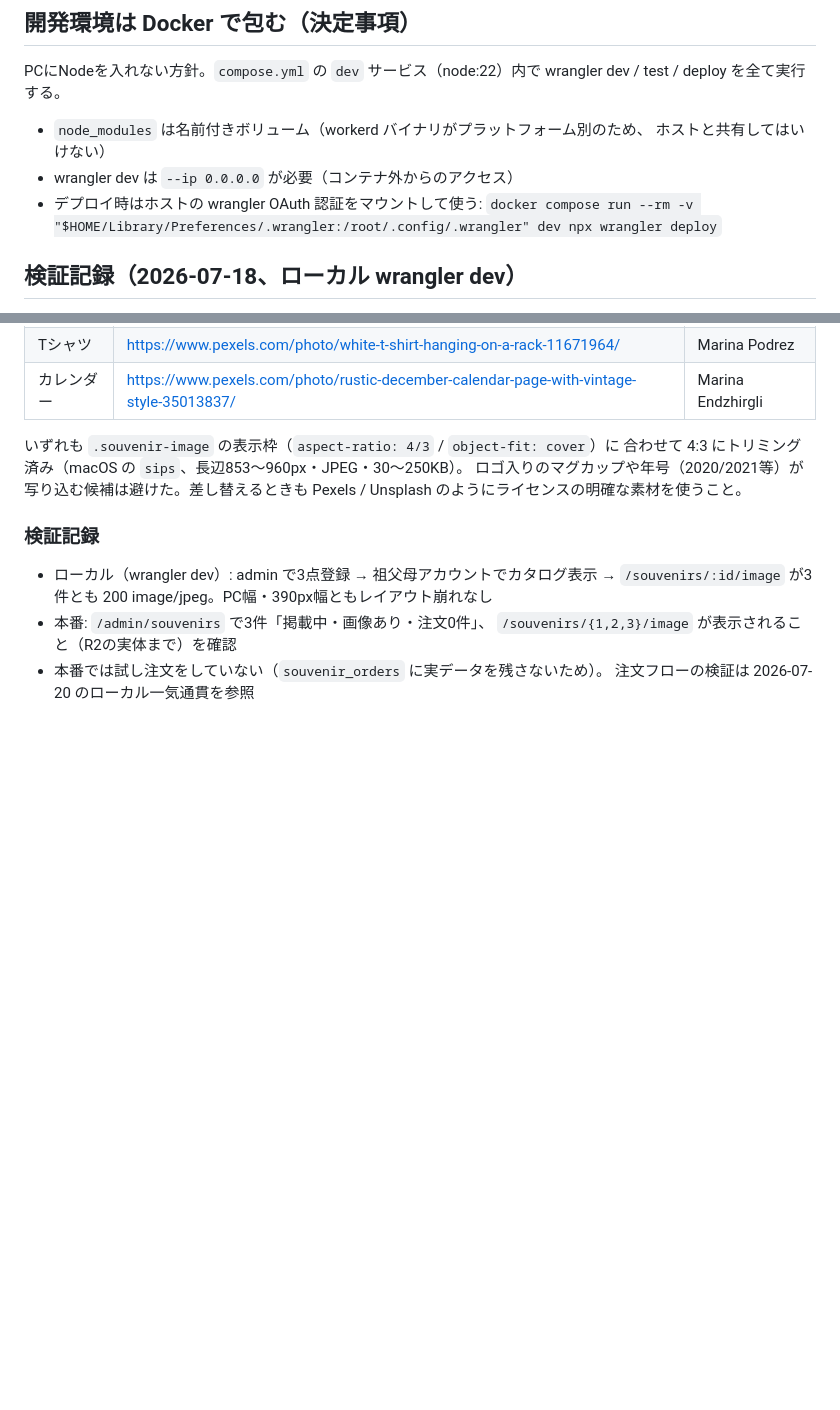
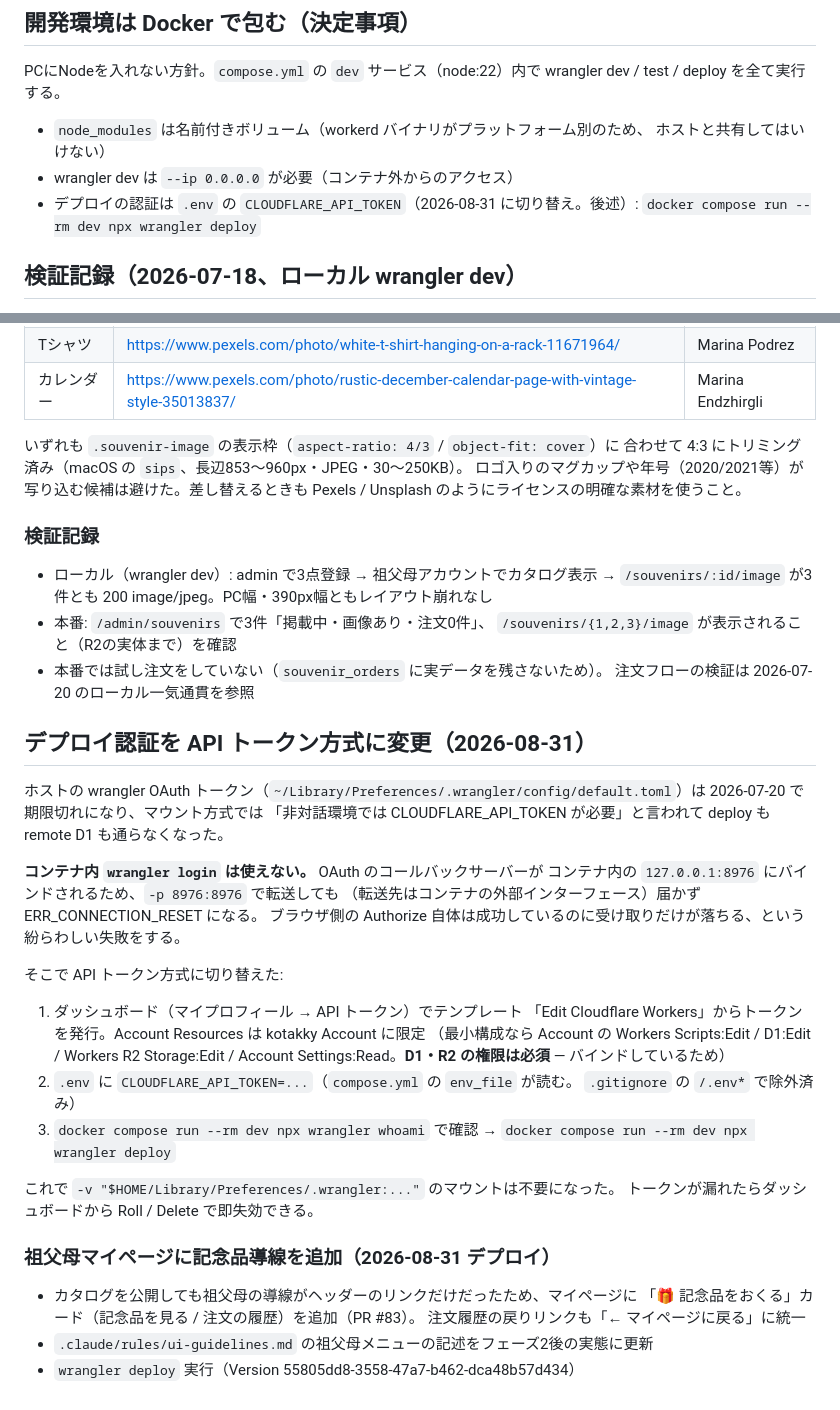
Before and after one commit to kotakky77/mago-koro, a Markdown page: NOTES.md, 2 parts joined by grey strips. Drawn GitHub-style; blank space fills up the shorter version.

Commit message:
デプロイ手順をAPIトークン方式に更新
ホストのwrangler OAuthトークンが期限切れになり、マウント方式では
非対話環境で通らなくなったため、.env の CLOUDFLARE_API_TOKEN を使う手順に
CLAUDE.md / README.md / NOTES.md を統一。

コンテナ内 wrangler login が使えない理由（コールバックが127.0.0.1バインド）と、
D1・R2の権限が必要なことをNOTES.mdに記録。あわせて記念品導線の
本番デプロイ（Version 55805dd8）も追記。

Co-Authored-By: Claude Opus 5 <noreply@anthropic.com>

```diff
--- a/NOTES.md
+++ b/NOTES.md
@@ -90,8 +90,8 @@ wrangler dev / test / deploy を全て実行する。
 - `node_modules` は名前付きボリューム（workerd バイナリがプラットフォーム別のため、
   ホストと共有してはいけない）
 - wrangler dev は `--ip 0.0.0.0` が必要（コンテナ外からのアクセス）
-- デプロイ時はホストの wrangler OAuth 認証をマウントして使う:
-  `docker compose run --rm -v "$HOME/Library/Preferences/.wrangler:/root/.config/.wrangler" dev npx wrangler deploy`
+- デプロイの認証は `.env` の `CLOUDFLARE_API_TOKEN`（2026-08-31 に切り替え。後述）:
+  `docker compose run --rm dev npx wrangler deploy`
 
 ## 検証記録（2026-07-18、ローカル wrangler dev）
 
@@ -231,3 +231,36 @@ Pexels / Unsplash のようにライセンスの明確な素材を使うこと
   `/souvenirs/{1,2,3}/image` が表示されること（R2の実体まで）を確認
 - 本番では試し注文をしていない（`souvenir_orders` に実データを残さないため）。
   注文フローの検証は 2026-07-20 のローカル一気通貫を参照
+
+## デプロイ認証を API トークン方式に変更（2026-08-31）
+
+ホストの wrangler OAuth トークン（`~/Library/Preferences/.wrangler/config/default.toml`）は
+2026-07-20 で期限切れになり、マウント方式では
+「非対話環境では CLOUDFLARE_API_TOKEN が必要」と言われて deploy も remote D1 も通らなくなった。
+
+**コンテナ内 `wrangler login` は使えない。** OAuth のコールバックサーバーが
+コンテナ内の `127.0.0.1:8976` にバインドされるため、`-p 8976:8976` で転送しても
+（転送先はコンテナの外部インターフェース）届かず ERR_CONNECTION_RESET になる。
+ブラウザ側の Authorize 自体は成功しているのに受け取りだけが落ちる、という紛らわしい失敗をする。
+
+そこで API トークン方式に切り替えた:
+
+1. ダッシュボード（マイプロフィール → API トークン）でテンプレート
+   「Edit Cloudflare Workers」からトークンを発行。Account Resources は kotakky Account に限定
+   （最小構成なら Account の Workers Scripts:Edit / D1:Edit / Workers R2 Storage:Edit /
+   Account Settings:Read。**D1・R2 の権限は必須** — バインドしているため）
+2. `.env` に `CLOUDFLARE_API_TOKEN=...`（`compose.yml` の `env_file` が読む。
+   `.gitignore` の `/.env*` で除外済み）
+3. `docker compose run --rm dev npx wrangler whoami` で確認 →
+   `docker compose run --rm dev npx wrangler deploy`
+
+これで `-v "$HOME/Library/Preferences/.wrangler:..."` のマウントは不要になった。
+トークンが漏れたらダッシュボードから Roll / Delete で即失効できる。
+
+### 祖父母マイページに記念品導線を追加（2026-08-31 デプロイ）
+
+- カタログを公開しても祖父母の導線がヘッダーのリンクだけだったため、マイページに
+  「🎁 記念品をおくる」カード（記念品を見る / 注文の履歴）を追加（PR #83）。
+  注文履歴の戻りリンクも「← マイページに戻る」に統一
+- `.claude/rules/ui-guidelines.md` の祖父母メニューの記述をフェーズ2後の実態に更新
+- `wrangler deploy` 実行（Version 55805dd8-3558-47a7-b462-dca48b57d434）
```
Also changed, not shown: .claude/CLAUDE.md (+7 -2 lines), README.md (+10 -2 lines).
